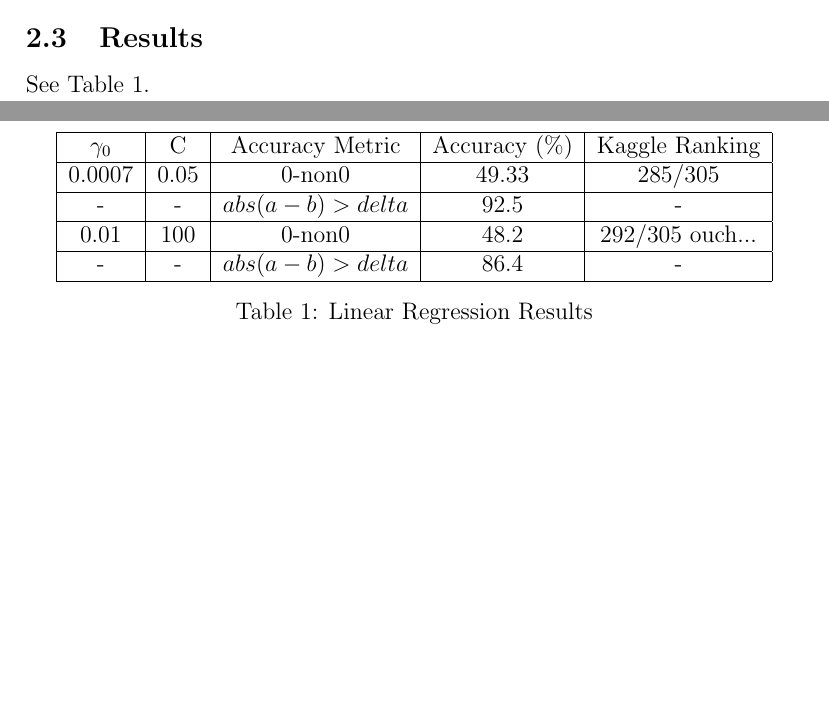
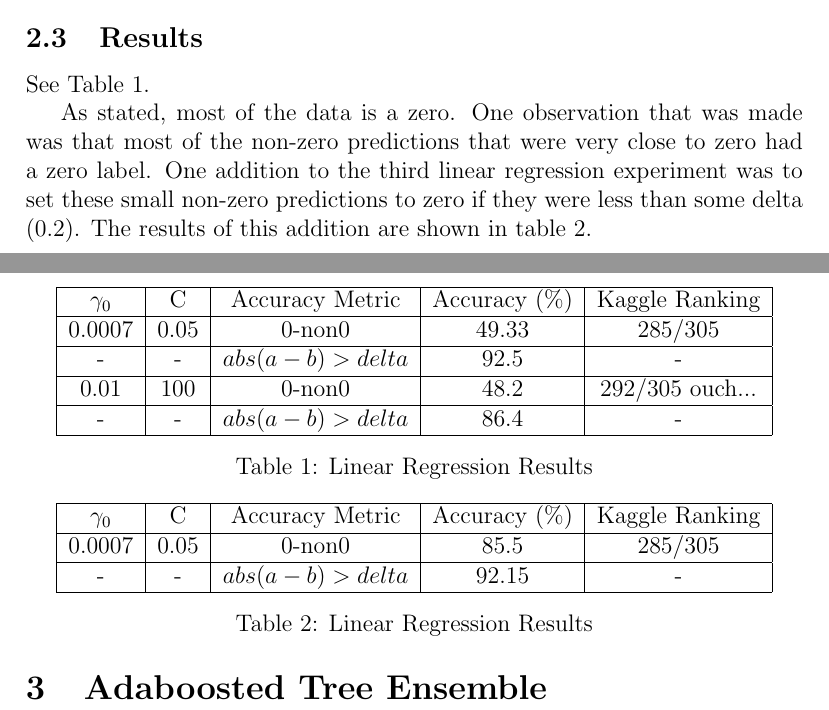
Before and after one commit to MichaelFQuigley/howMuchRain, a LaTeX document (FinalPaper.tex): two parts of pages 3 and 4 of 4, joined at a grey line, cut so that both start at the same text, the shorter picture padded with empty space. Compiled offline with pdfLaTeX.

Commit message:
updated latex

```diff
--- a/FinalPaper.tex
+++ b/FinalPaper.tex
@@ -86,6 +86,23 @@ See Table \ref{table:linAcc}.
           \label{table:linAcc}}
   \end{table}
 
+As stated, most of the data is a zero. One observation that was made was that most of the non-zero predictions that were very close to zero had a zero label. One addition to the third linear regression experiment was to set these small non-zero predictions to zero if they were less than some delta (0.2). The results of this addition are shown in table \ref{table:linAccModified}.
+  \begin{table}[h]
+        {\centering
+          \begin{tabular}{|c|c|c|c|c|}
+            \hline
+             $\gamma_0$ & C & Accuracy Metric & Accuracy (\%) & Kaggle Ranking\\
+            \hline
+                0.0007 &   0.05        & 0-non0 & 85.5 & 285/305 \\
+             \hline
+                - &   -        & $abs(a - b) > delta$ & 92.15 & - \\
+                  \hline
+          \end{tabular}
+          \caption{Linear Regression Results}
+          \label{table:linAccModified}}
+  \end{table}
+
+\section{Adaboosted Tree Ensemble}
 
 
 
```
Also changed, not shown: FinalPaper.tex (2 more changed lines), 3 other files.
